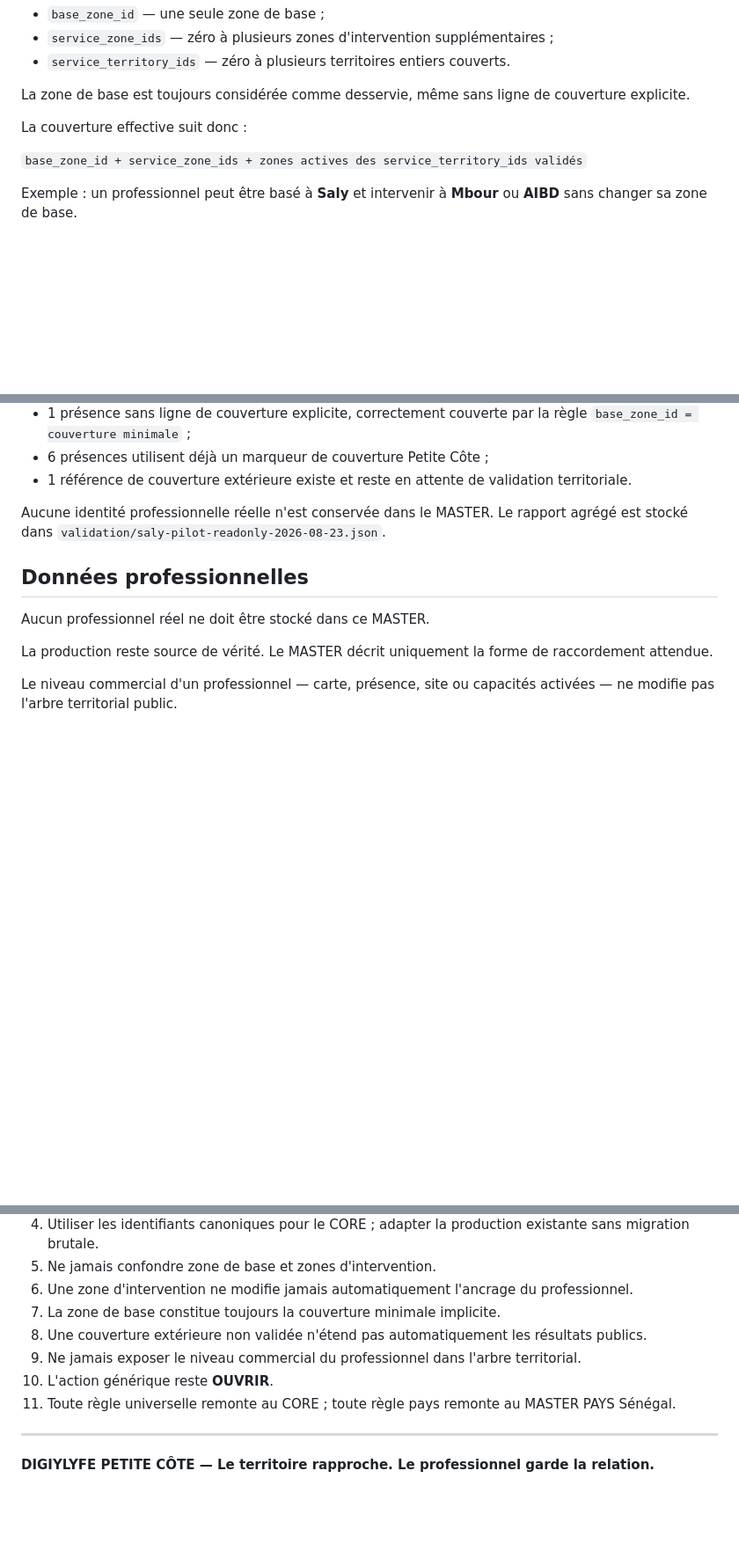
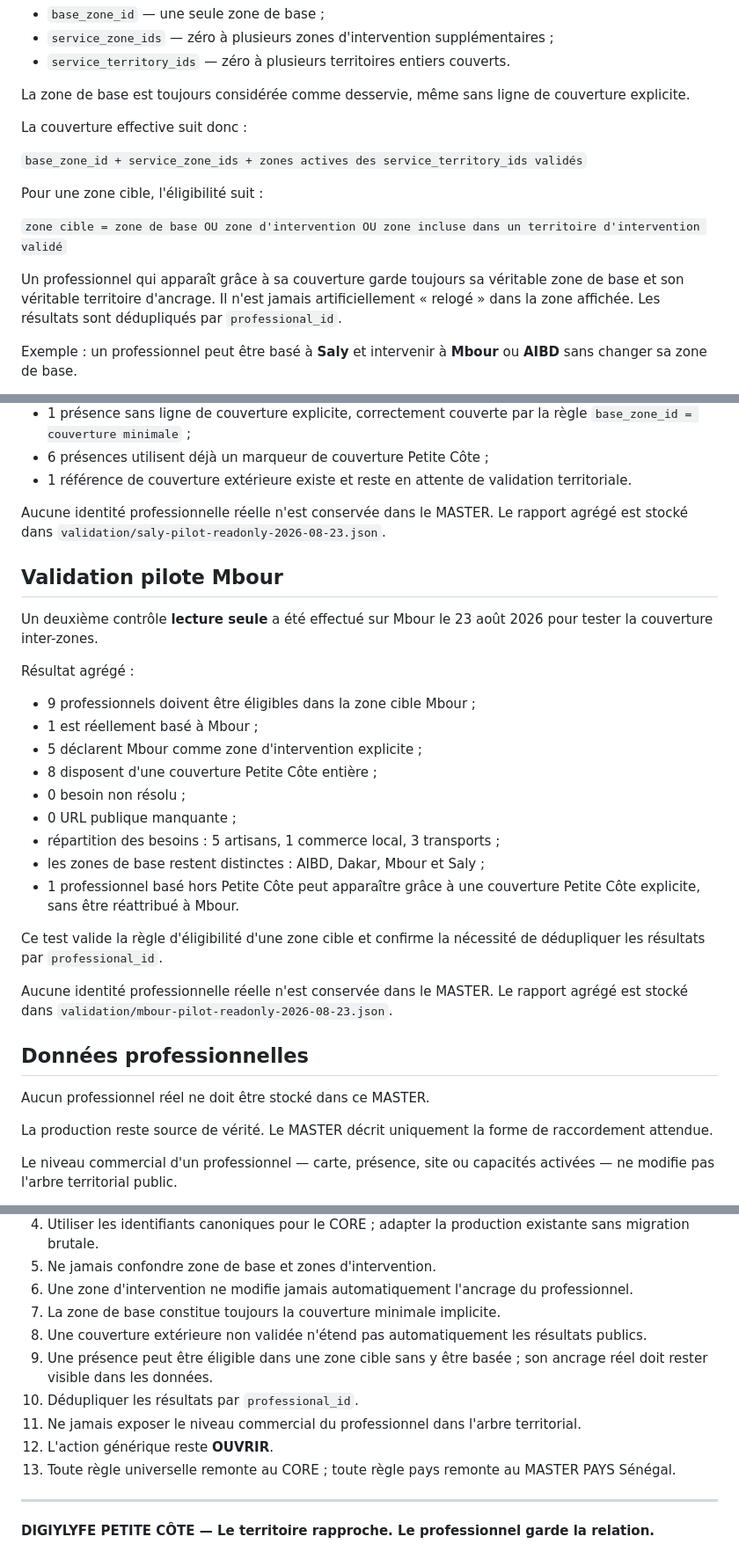
Before and after one commit to BEAUVILLE/digiy-master-modeles, a Markdown page: MASTER-TERRITOIRE-PETITE-COTE-V1/README.md, 3 parts joined by grey strips. Shown at 88% size. GitHub-like rendering; blank space fills up the shorter version.

Commit message:
MASTER Petite Cote: document Mbour pilot validation

```diff
--- a/MASTER-TERRITOIRE-PETITE-COTE-V1/README.md
+++ b/MASTER-TERRITOIRE-PETITE-COTE-V1/README.md
@@ -53,6 +53,12 @@ La zone de base est toujours considérée comme desservie, même sans ligne de c
 La couverture effective suit donc :
 
 `base_zone_id + service_zone_ids + zones actives des service_territory_ids validés`
+
+Pour une zone cible, l'éligibilité suit :
+
+`zone cible = zone de base OU zone d'intervention OU zone incluse dans un territoire d'intervention validé`
+
+Un professionnel qui apparaît grâce à sa couverture garde toujours sa véritable zone de base et son véritable territoire d'ancrage. Il n'est jamais artificiellement « relogé » dans la zone affichée. Les résultats sont dédupliqués par `professional_id`.
 
 Exemple : un professionnel peut être basé à **Saly** et intervenir à **Mbour** ou **AIBD** sans changer sa zone de base.
 
@@ -92,6 +98,26 @@ Résultat agrégé :
 
 Aucune identité professionnelle réelle n'est conservée dans le MASTER. Le rapport agrégé est stocké dans `validation/saly-pilot-readonly-2026-08-23.json`.
 
+## Validation pilote Mbour
+
+Un deuxième contrôle **lecture seule** a été effectué sur Mbour le 23 août 2026 pour tester la couverture inter-zones.
+
+Résultat agrégé :
+
+- 9 professionnels doivent être éligibles dans la zone cible Mbour ;
+- 1 est réellement basé à Mbour ;
+- 5 déclarent Mbour comme zone d'intervention explicite ;
+- 8 disposent d'une couverture Petite Côte entière ;
+- 0 besoin non résolu ;
+- 0 URL publique manquante ;
+- répartition des besoins : 5 artisans, 1 commerce local, 3 transports ;
+- les zones de base restent distinctes : AIBD, Dakar, Mbour et Saly ;
+- 1 professionnel basé hors Petite Côte peut apparaître grâce à une couverture Petite Côte explicite, sans être réattribué à Mbour.
+
+Ce test valide la règle d'éligibilité d'une zone cible et confirme la nécessité de dédupliquer les résultats par `professional_id`.
+
+Aucune identité professionnelle réelle n'est conservée dans le MASTER. Le rapport agrégé est stocké dans `validation/mbour-pilot-readonly-2026-08-23.json`.
+
 ## Données professionnelles
 
 Aucun professionnel réel ne doit être stocké dans ce MASTER.
@@ -110,9 +136,11 @@ Le niveau commercial d'un professionnel — carte, présence, site ou capacités
 6. Une zone d'intervention ne modifie jamais automatiquement l'ancrage du professionnel.
 7. La zone de base constitue toujours la couverture minimale implicite.
 8. Une couverture extérieure non validée n'étend pas automatiquement les résultats publics.
-9. Ne jamais exposer le niveau commercial du professionnel dans l'arbre territorial.
-10. L'action générique reste **OUVRIR**.
-11. Toute règle universelle remonte au CORE ; toute règle pays remonte au MASTER PAYS Sénégal.
+9. Une présence peut être éligible dans une zone cible sans y être basée ; son ancrage réel doit rester visible dans les données.
+10. Dédupliquer les résultats par `professional_id`.
+11. Ne jamais exposer le niveau commercial du professionnel dans l'arbre territorial.
+12. L'action générique reste **OUVRIR**.
+13. Toute règle universelle remonte au CORE ; toute règle pays remonte au MASTER PAYS Sénégal.
 
 ---
 
```
Also changed, not shown: other parts of MASTER-TERRITOIRE-PETITE-COTE-V1/README.md (+1 -1 lines).
